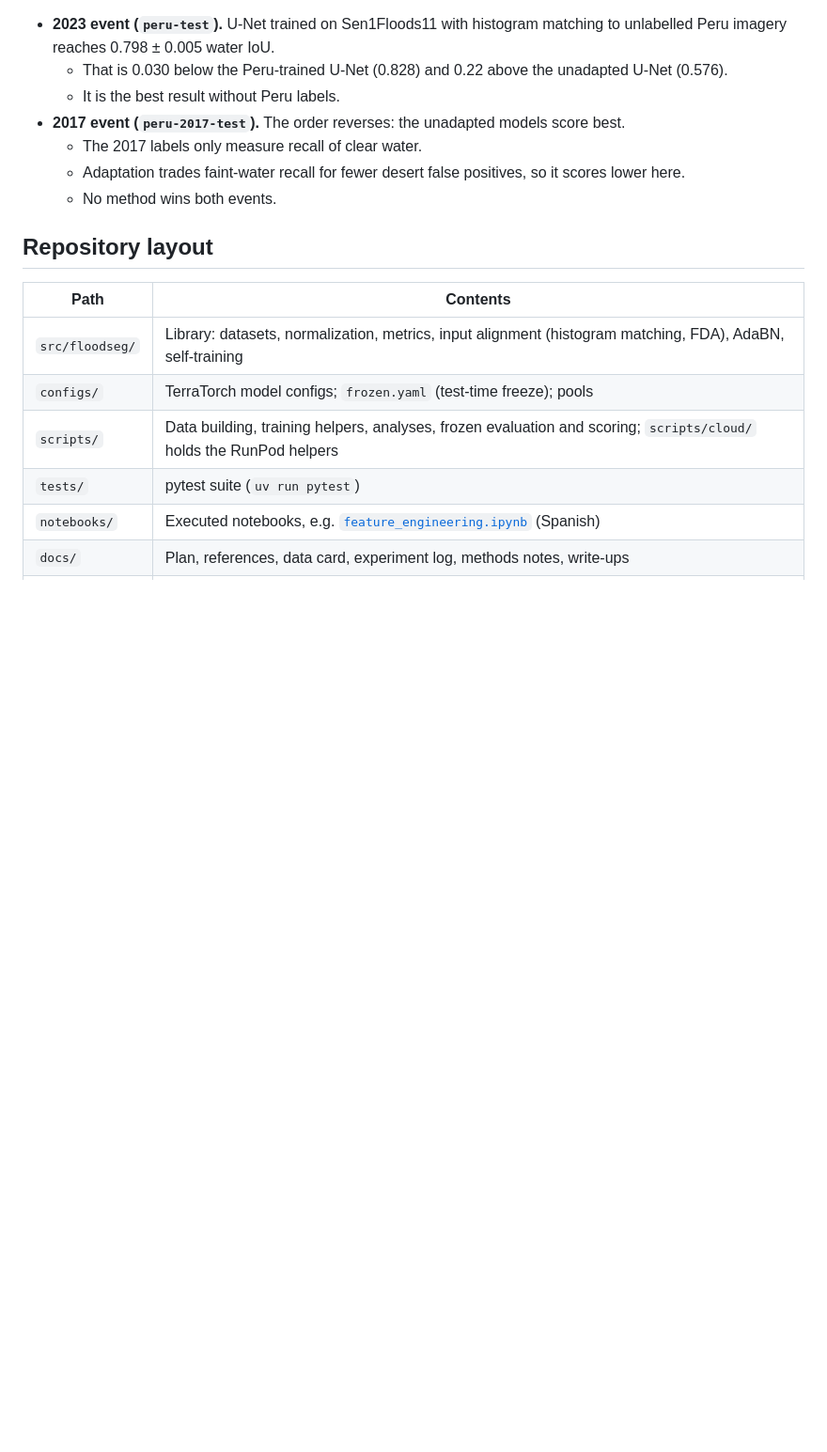
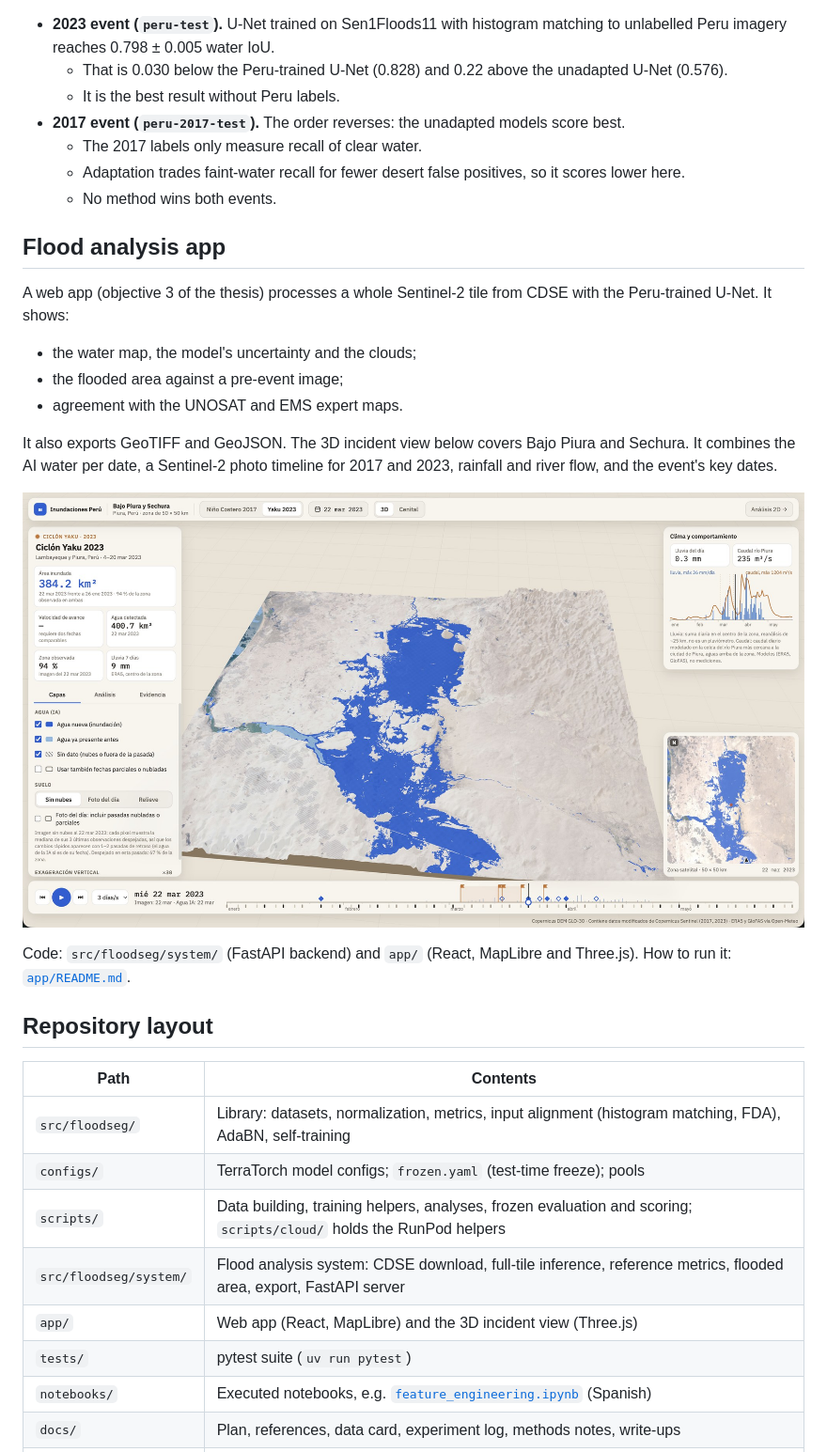
Before and after one commit to gersongams/peru-flood-segmentation, a Markdown page: README.md, the part around the change. Shown at 94% size. Rendered like a GitHub page; pictures changed too: docs/images/incident_view_3d.jpg (added); blank space fills up the shorter version.

Commit message:
README: flood analysis app section with a screenshot of the 3D incident view

```diff
--- a/README.md
+++ b/README.md
@@ -65,6 +65,23 @@ Headline from `docs/phaseD_test.md`:
     here.
   - No method wins both events.
 
+## Flood analysis app
+
+A web app (objective 3 of the thesis) processes a whole Sentinel-2 tile from CDSE with the
+Peru-trained U-Net. It shows:
+- the water map, the model's uncertainty and the clouds;
+- the flooded area against a pre-event image;
+- agreement with the UNOSAT and EMS expert maps.
+
+It also exports GeoTIFF and GeoJSON. The 3D incident view below covers Bajo Piura and Sechura.
+It combines the AI water per date, a Sentinel-2 photo timeline for 2017 and 2023, rainfall and
+river flow, and the event's key dates.
+
+![3D incident view: Cyclone Yaku, 22 March 2023](docs/images/incident_view_3d.jpg)
+
+Code: `src/floodseg/system/` (FastAPI backend) and `app/` (React, MapLibre and Three.js). How to
+run it: [`app/README.md`](app/README.md).
+
 ## Repository layout
 
 | Path | Contents |
@@ -72,6 +89,8 @@ Headline from `docs/phaseD_test.md`:
 | `src/floodseg/` | Library: datasets, normalization, metrics, input alignment (histogram matching, FDA), AdaBN, self-training |
 | `configs/` | TerraTorch model configs; `frozen.yaml` (test-time freeze); pools |
 | `scripts/` | Data building, training helpers, analyses, frozen evaluation and scoring; `scripts/cloud/` holds the RunPod helpers |
+| `src/floodseg/system/` | Flood analysis system: CDSE download, full-tile inference, reference metrics, flooded area, export, FastAPI server |
+| `app/` | Web app (React, MapLibre) and the 3D incident view (Three.js) |
 | `tests/` | pytest suite (`uv run pytest`) |
 | `notebooks/` | Executed notebooks, e.g. [`feature_engineering.ipynb`](notebooks/feature_engineering.ipynb) (Spanish) |
 | `docs/` | Plan, references, data card, experiment log, methods notes, write-ups |
```
Also changed, not shown: app/README.md (+8 -0 lines).
